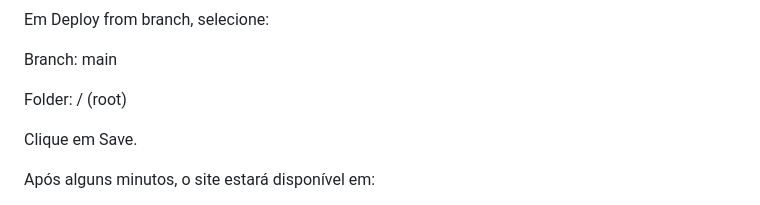
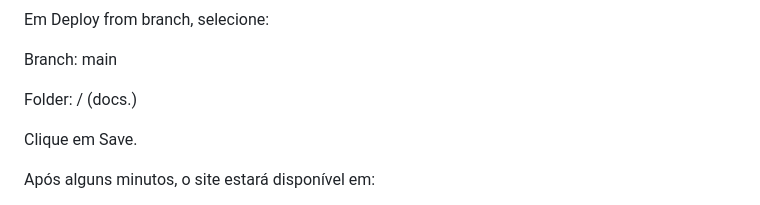
Before and after one commit to lucasrodriguesshinobi-arch/Defensor-Android, a Markdown page: docs/README.md, the part around the change. Drawn GitHub-style.

```diff
--- a/docs/README.md
+++ b/docs/README.md
@@ -100,7 +100,7 @@ Em Deploy from branch, selecione:
 
 Branch: main
 
-Folder: / (root)
+Folder: / (docs.)
 
 Clique em Save.
 
```
